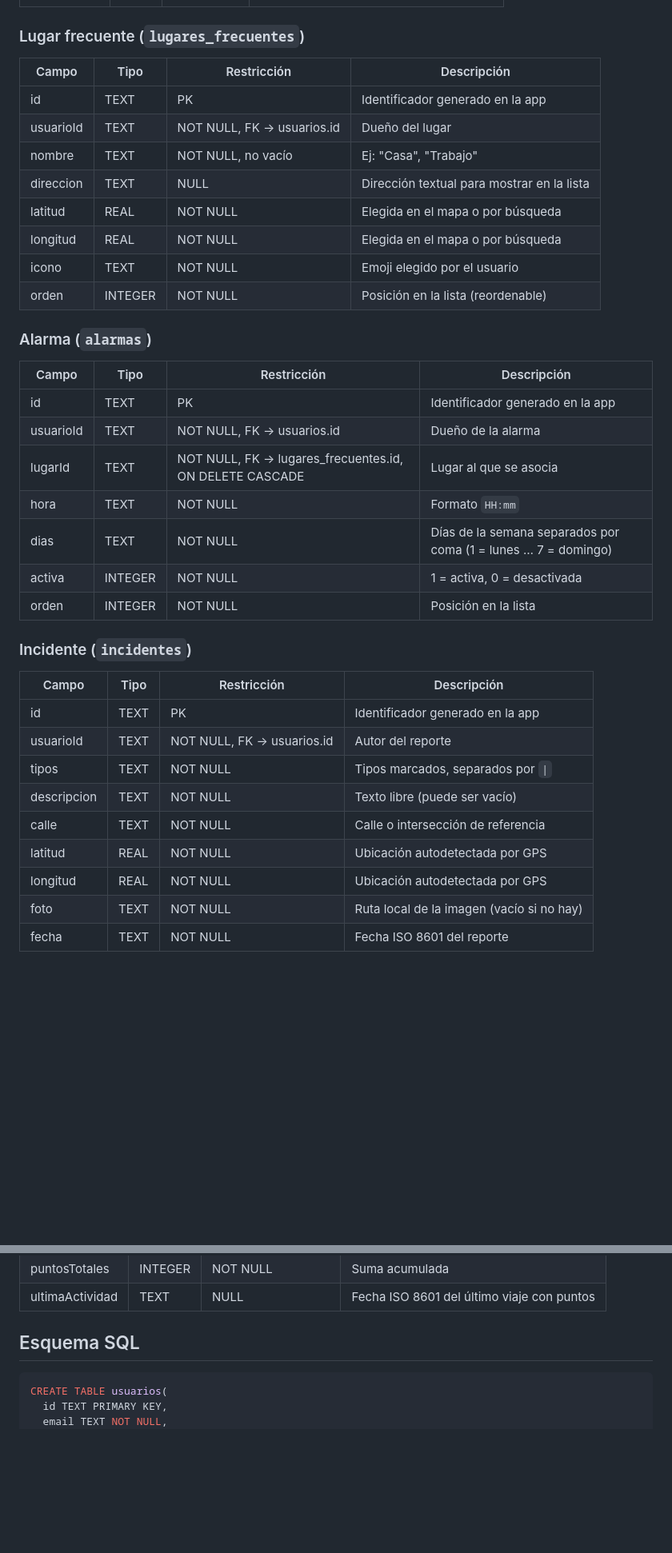
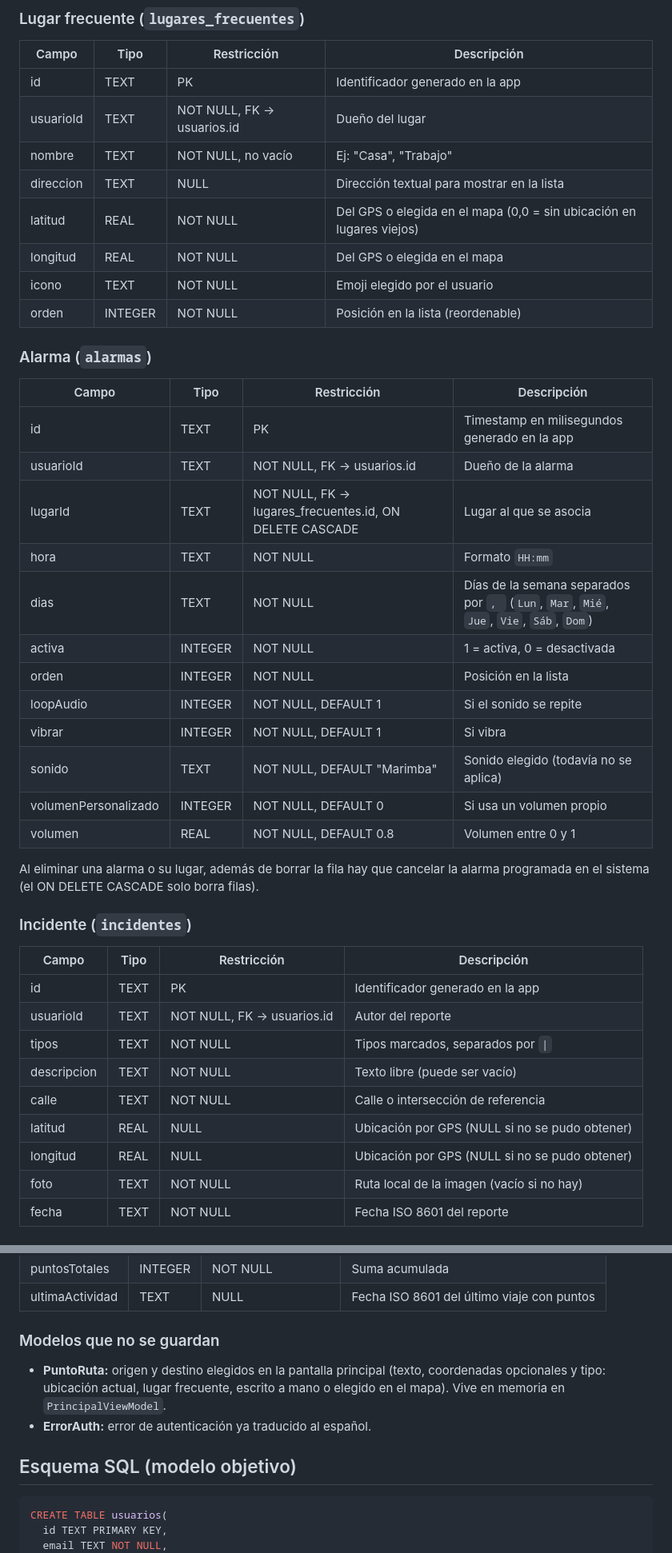
Before and after one commit to RamTech-26/EcoRuta, a Markdown page: docs/modelo_datos.md, 2 parts joined by grey strips. Shown at 80% size. Rendered like a GitHub page; blank space fills up the shorter version.

````diff
--- a/docs/modelo_datos.md
+++ b/docs/modelo_datos.md
@@ -59,8 +62,8 @@ Caché local de los datos de Firebase Auth.
 | usuarioId | TEXT | NOT NULL, FK → usuarios.id | Dueño del lugar |
 | nombre | TEXT | NOT NULL, no vacío | Ej: "Casa", "Trabajo" |
 | direccion | TEXT | NULL | Dirección textual para mostrar en la lista |
-| latitud | REAL | NOT NULL | Elegida en el mapa o por búsqueda |
-| longitud | REAL | NOT NULL | Elegida en el mapa o por búsqueda |
+| latitud | REAL | NOT NULL | Del GPS o elegida en el mapa (0,0 = sin ubicación en lugares viejos) |
+| longitud | REAL | NOT NULL | Del GPS o elegida en el mapa |
 | icono | TEXT | NOT NULL | Emoji elegido por el usuario |
 | orden | INTEGER | NOT NULL | Posición en la lista (reordenable) |
 
@@ -68,13 +71,20 @@ Caché local de los datos de Firebase Auth.
 
 | Campo | Tipo | Restricción | Descripción |
 |---|---|---|---|
-| id | TEXT | PK | Identificador generado en la app |
+| id | TEXT | PK | Timestamp en milisegundos generado en la app |
 | usuarioId | TEXT | NOT NULL, FK → usuarios.id | Dueño de la alarma |
 | lugarId | TEXT | NOT NULL, FK → lugares_frecuentes.id, ON DELETE CASCADE | Lugar al que se asocia |
 | hora | TEXT | NOT NULL | Formato `HH:mm` |
-| dias | TEXT | NOT NULL | Días de la semana separados por coma (1 = lunes … 7 = domingo) |
+| dias | TEXT | NOT NULL | Días de la semana separados por `, ` (`Lun`, `Mar`, `Mié`, `Jue`, `Vie`, `Sáb`, `Dom`) |
 | activa | INTEGER | NOT NULL | 1 = activa, 0 = desactivada |
 | orden | INTEGER | NOT NULL | Posición en la lista |
+| loopAudio | INTEGER | NOT NULL, DEFAULT 1 | Si el sonido se repite |
+| vibrar | INTEGER | NOT NULL, DEFAULT 1 | Si vibra |
+| sonido | TEXT | NOT NULL, DEFAULT "Marimba" | Sonido elegido (todavía no se aplica) |
+| volumenPersonalizado | INTEGER | NOT NULL, DEFAULT 0 | Si usa un volumen propio |
+| volumen | REAL | NOT NULL, DEFAULT 0.8 | Volumen entre 0 y 1 |
+
+Al eliminar una alarma o su lugar, además de borrar la fila hay que cancelar la alarma programada en el sistema (el ON DELETE CASCADE solo borra filas).
 
 ### Incidente (`incidentes`)
 
@@ -85,8 +95,8 @@ Caché local de los datos de Firebase Auth.
 | tipos | TEXT | NOT NULL | Tipos marcados, separados por `\|` |
 | descripcion | TEXT | NOT NULL | Texto libre (puede ser vacío) |
 | calle | TEXT | NOT NULL | Calle o intersección de referencia |
-| latitud | REAL | NOT NULL | Ubicación autodetectada por GPS |
-| longitud | REAL | NOT NULL | Ubicación autodetectada por GPS |
+| latitud | REAL | NULL | Ubicación por GPS (NULL si no se pudo obtener) |
+| longitud | REAL | NULL | Ubicación por GPS (NULL si no se pudo obtener) |
 | foto | TEXT | NOT NULL | Ruta local de la imagen (vacío si no hay) |
 | fecha | TEXT | NOT NULL | Fecha ISO 8601 del reporte |
 
@@ -114,7 +124,12 @@ Registro de cada ruta que el usuario siguió. Es la base para calcular los punto
 | puntosTotales | INTEGER | NOT NULL | Suma acumulada |
 | ultimaActividad | TEXT | NULL | Fecha ISO 8601 del último viaje con puntos |
 
-## Esquema SQL
+### Modelos que no se guardan
+
+- **PuntoRuta:** origen y destino elegidos en la pantalla principal (texto, coordenadas opcionales y tipo: ubicación actual, lugar frecuente, escrito a mano o elegido en el mapa). Vive en memoria en `PrincipalViewModel`.
+- **ErrorAuth:** error de autenticación ya traducido al español.
+
+## Esquema SQL (modelo objetivo)
 
 ```sql
 CREATE TABLE usuarios(
````
Also changed, not shown: other parts of docs/modelo_datos.md (+37 -21 lines).
